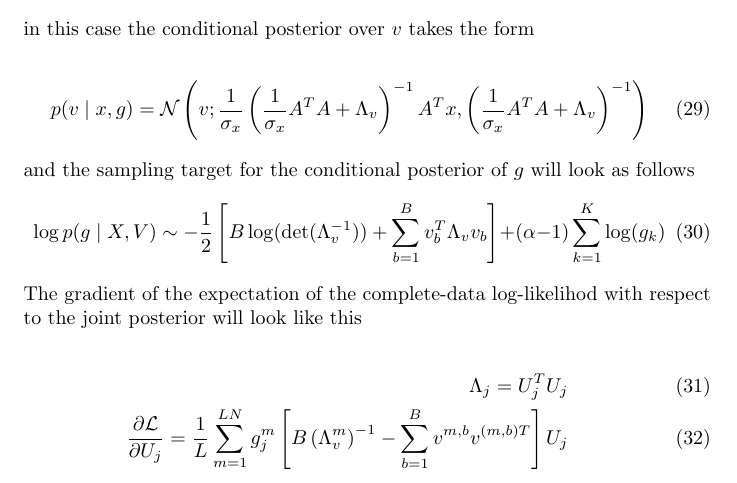
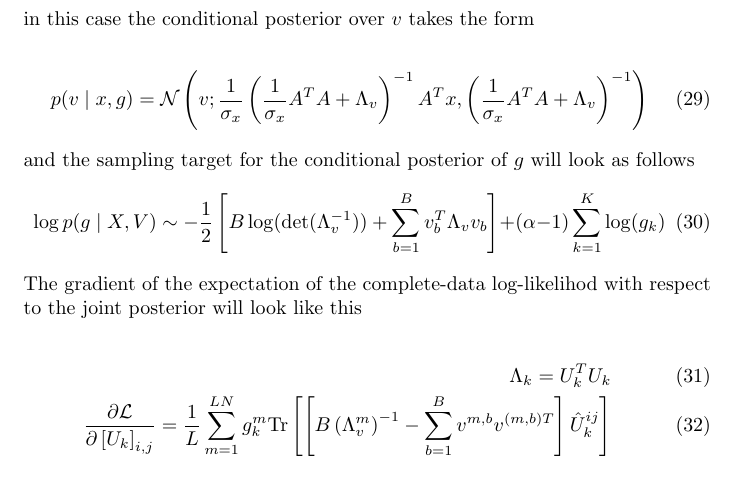
Before and after one commit to hagymasbab/csm, a LaTeX document (gestalt_em_prec.tex): part of page 5 of 5, cut so that both start at the same text. Compiled offline with pdfLaTeX.

Commit message:
simplified EM

```diff
--- a/gestalt_em_prec.tex
+++ b/gestalt_em_prec.tex
@@ -190,8 +190,8 @@ and the sampling target for the conditional posterior of $g$ will look as follow
 The gradient of the expectation of the complete-data log-likelihod with respect to the joint posterior will look like this
 
 \begin{eqnarray}
-\Lambda_j = U_j^T U_j \\
-\frac{\partial \mathcal{L}}{\partial U_j} = \frac{1}{L} \sum_{m=1}^{LN} g_j^{m} \left[ B  \left( \Lambda_v^m \right)^{-1} - \sum_{b=1}^B v^{m,b} v^{(m,b)T} \right] U_j
+\Lambda_k = U_k^T U_k \\
+\frac{\partial \mathcal{L}}{\partial \left[ U_k \right]_{i,j}} = \frac{1}{L} \sum_{m=1}^{LN} g_k^{m} \textrm{Tr} \left[ \left[ B  \left( \Lambda_v^m \right)^{-1} - \sum_{b=1}^B v^{m,b} v^{(m,b)T} \right] \hat U_k^{ij} \right]
 \end{eqnarray}
 
 \end{document}
```
Also changed, not shown: gestalt_em_prec.pdf, 6 other files.
